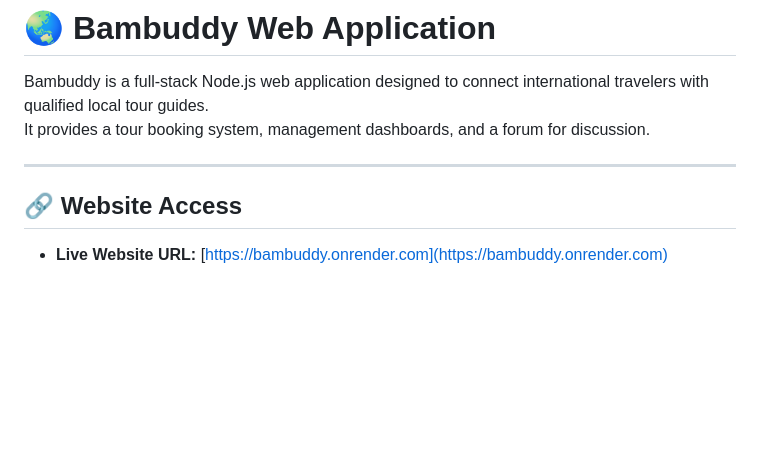
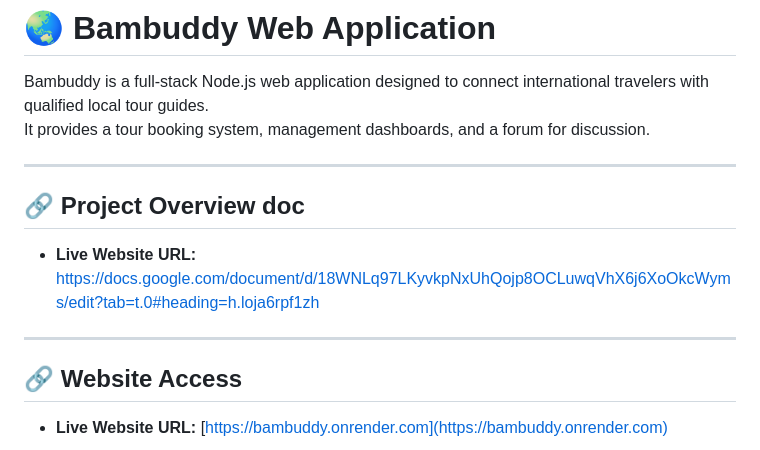
Before and after one commit to duybao1410/Bambuddy-Web-Application, a Markdown page: README.md, the part around the change. Drawn GitHub-style; blank space fills up the shorter version.

```diff
--- a/README.md
+++ b/README.md
@@ -4,7 +4,11 @@ Bambuddy is a full-stack Node.js web application designed to connect internation
 It provides a tour booking system, management dashboards, and a forum for discussion.
 
 ---
+## 🔗 Project Overview doc
 
+- **Live Website URL:** https://docs.google.com/document/d/18WNLq97LKyvkpNxUhQojp8OCLuwqVhX6j6XoOkcWyms/edit?tab=t.0#heading=h.loja6rpf1zh
+
+---
 ## 🔗 Website Access
 
 - **Live Website URL:** [https://bambuddy.onrender.com](https://bambuddy.onrender.com)
```
